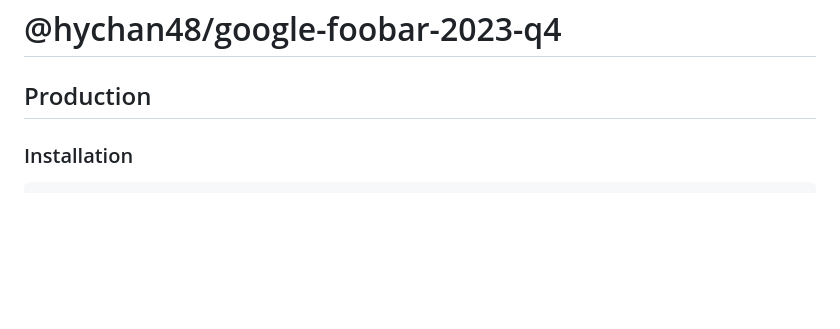
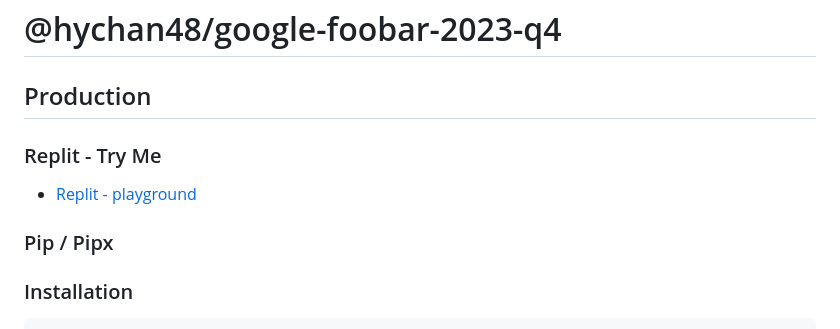
Before and after one commit to hychan48/google-foobar-2023-q4, a Markdown page: README.md, the part around the change. Rendered like a GitHub page; blank space fills up the shorter version.

Commit message:
Update README.md (#37)

```diff
--- a/README.md
+++ b/README.md
@@ -1,5 +1,9 @@
 # @hychan48/google-foobar-2023-q4
 ## Production
+### Replit - Try Me
+* [Replit - playground](https://replit.com/@jasonchan51/hychan48-google-foobar-2023-q4)
+
+### Pip / Pipx
 <!-- todo
 add some assets
 # pip install google-foobar-2023-q4
```
